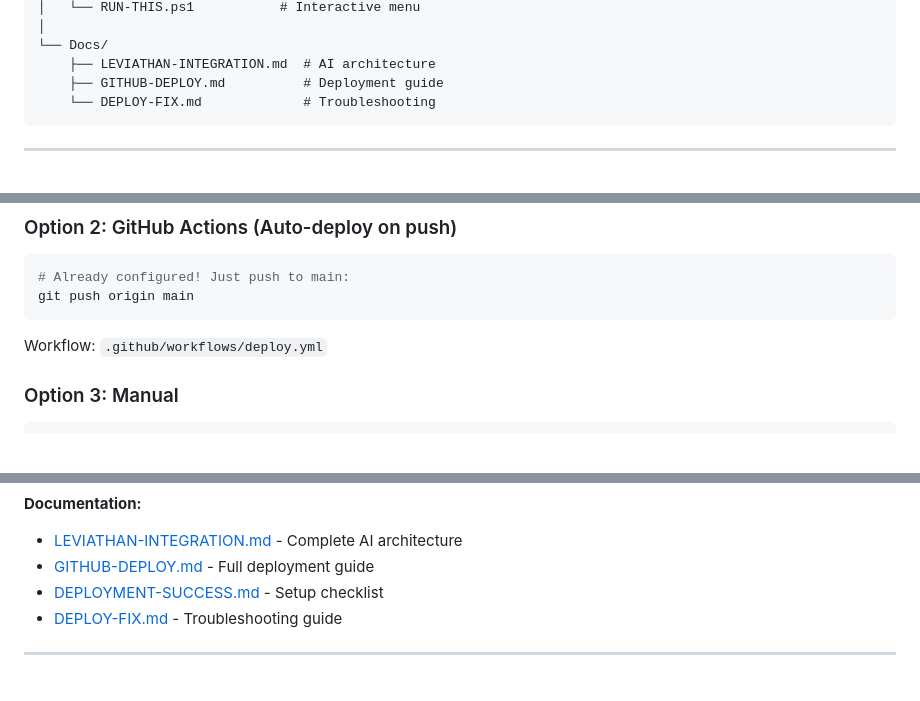
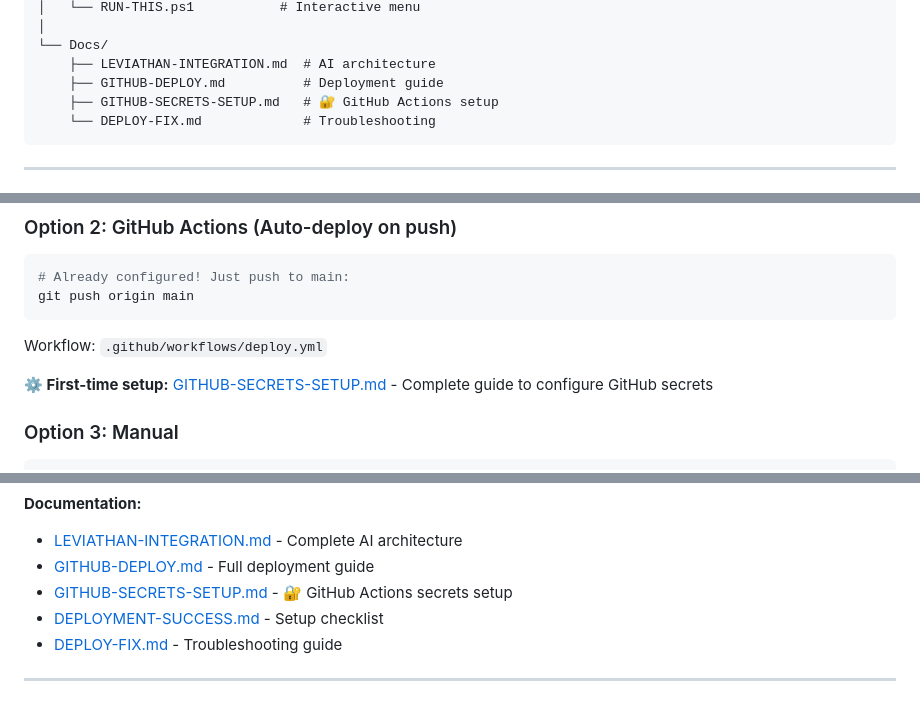
Before and after one commit to chazam41892-gif/hardhat-handyman, a Markdown page: README.md, 3 parts joined by grey strips. Rendered like a GitHub page; blank space fills up the shorter version.

Commit message:
Add complete GitHub secrets setup guide

````diff
--- a/README.md
+++ b/README.md
@@ -90,6 +90,7 @@ hardhat-handyman/
 └── Docs/
     ├── LEVIATHAN-INTEGRATION.md  # AI architecture
     ├── GITHUB-DEPLOY.md          # Deployment guide
+    ├── GITHUB-SECRETS-SETUP.md   # 🔐 GitHub Actions setup
     └── DEPLOY-FIX.md             # Troubleshooting
 ```
 
@@ -204,6 +205,8 @@ git push origin main
 ```
 Workflow: `.github/workflows/deploy.yml`
 
+**⚙️ First-time setup:** [GITHUB-SECRETS-SETUP.md](GITHUB-SECRETS-SETUP.md) - Complete guide to configure GitHub secrets
+
 ### Option 3: Manual
 ```powershell
 git add .
@@ -312,6 +315,7 @@ npx wrangler login
 **Documentation:**
 - [LEVIATHAN-INTEGRATION.md](LEVIATHAN-INTEGRATION.md) - Complete AI architecture
 - [GITHUB-DEPLOY.md](GITHUB-DEPLOY.md) - Full deployment guide
+- [GITHUB-SECRETS-SETUP.md](GITHUB-SECRETS-SETUP.md) - 🔐 GitHub Actions secrets setup
 - [DEPLOYMENT-SUCCESS.md](DEPLOYMENT-SUCCESS.md) - Setup checklist
 - [DEPLOY-FIX.md](DEPLOY-FIX.md) - Troubleshooting guide
 
````
Also changed, not shown: GITHUB-SECRETS-SETUP.md (added, +346 -0 lines).
